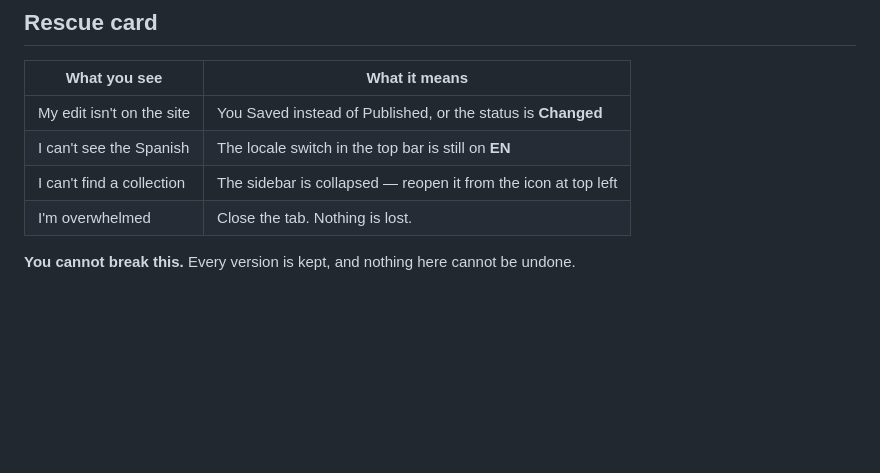
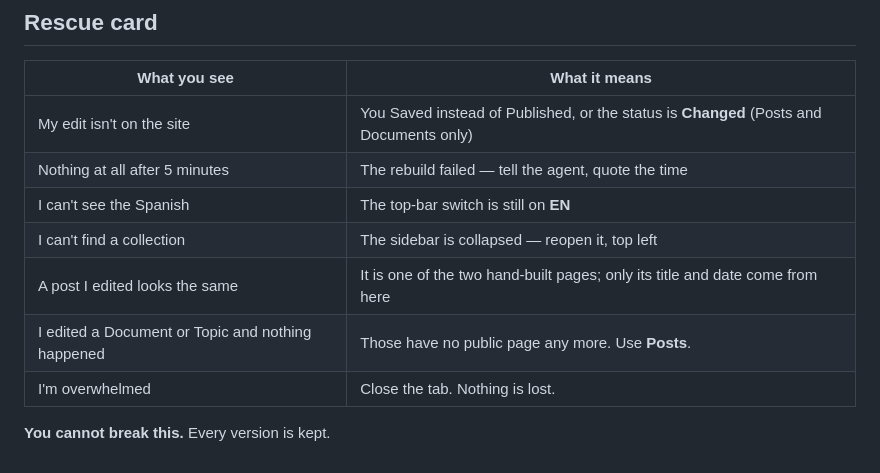
Before and after one commit to schoedel-learn/magnifica-humanitas, a Markdown page: docs/cms-training.md, the part around one of its changes. Drawn GitHub-style; blank space fills up the shorter version.

```diff
--- a/docs/cms-training.md
+++ b/docs/cms-training.md
@@ -98,9 +160,12 @@ Every document is in one of three states, shown next to its title:
 
 | What you see | What it means |
 |---|---|
-| My edit isn't on the site | You Saved instead of Published, or the status is **Changed** |
-| I can't see the Spanish | The locale switch in the top bar is still on **EN** |
-| I can't find a collection | The sidebar is collapsed — reopen it from the icon at top left |
+| My edit isn't on the site | You Saved instead of Published, or the status is **Changed** (Posts and Documents only) |
+| Nothing at all after 5 minutes | The rebuild failed — tell the agent, quote the time |
+| I can't see the Spanish | The top-bar switch is still on **EN** |
+| I can't find a collection | The sidebar is collapsed — reopen it, top left |
+| A post I edited looks the same | It is one of the two hand-built pages; only its title and date come from here |
+| I edited a Document or Topic and nothing happened | Those have no public page any more. Use **Posts**. |
 | I'm overwhelmed | Close the tab. Nothing is lost. |
 
-**You cannot break this.** Every version is kept, and nothing here cannot be undone.
+**You cannot break this.** Every version is kept.
```
Also changed, not shown: other parts of docs/cms-training.md (+105 -43 lines).
